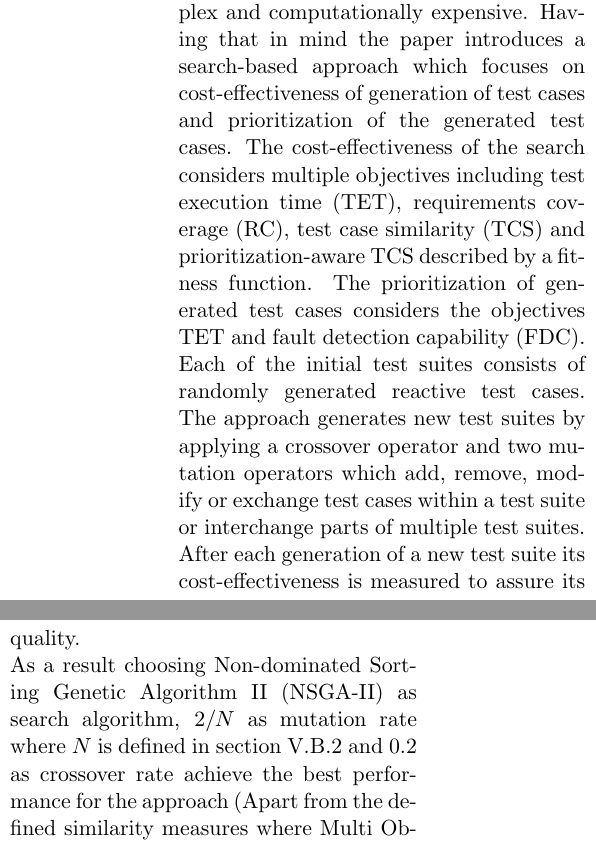
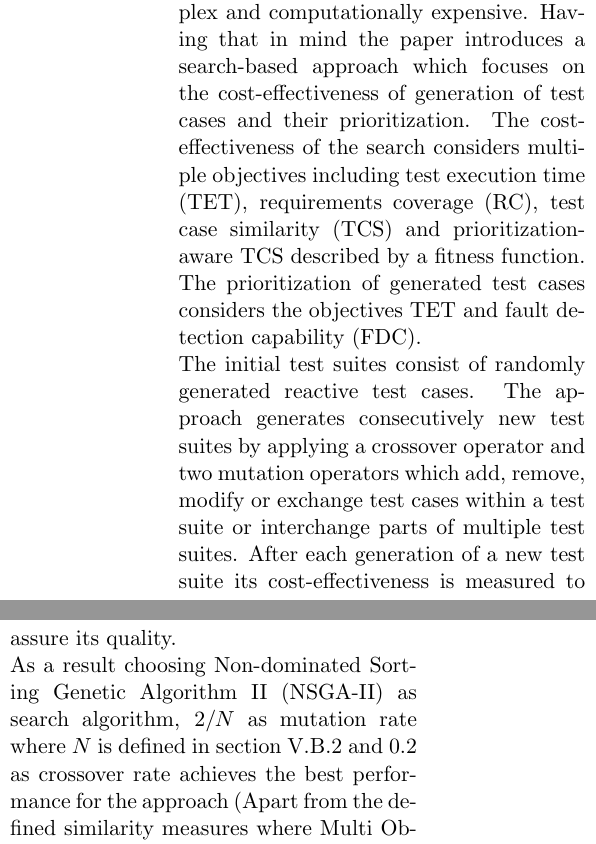
Before and after one commit to TrackerSB/SeminarTestingAutonomousCars, a LaTeX document (papers/01 - Search/11_summary.tex): two parts of the columns of page 1 of 3, joined at a grey line, cut so that both start at the same text. Compiled offline with pdfLaTeX.

Commit message:
paper: Nailcare summary 1.1

```diff
--- a/papers/01 - Search/11_summary.tex
+++ b/papers/01 - Search/11_summary.tex
@@ -31,13 +31,13 @@
 \section{Summary}
 The paper concentrates on \ac{CPS}s and simulation-based testing.
 Simulation-based testing is very complex and computationally expensive.
-Having that in mind the paper introduces a search-based approach which focuses on cost-effectiveness of generation of test cases and prioritization of the generated test cases.
+Having that in mind the paper introduces a search-based approach which focuses on the cost-effectiveness of generation of test cases and their prioritization.
 The cost-effectiveness of the search considers multiple objectives including \ac{TET}, \ac{RC}, \ac{TCS} and prioritization-aware \ac{TCS} described by a fitness function.
 The prioritization of generated test cases considers the objectives \ac{TET} and \ac{FDC}.\\
-Each of the initial test suites consists of randomly generated reactive test cases.
-The approach generates new test suites  by applying a crossover operator and two mutation operators which add, remove, modify or exchange test cases within a test suite or interchange parts of multiple test suites.
+The initial test suites consist of randomly generated reactive test cases.
+The approach generates consecutively new test suites by applying a crossover operator and two mutation operators which add, remove, modify or exchange test cases within a test suite or interchange parts of multiple test suites.
 After each generation of a new test suite its cost-effectiveness is measured to assure its quality.\\
-As a result choosing \ac{NSGA-II} as search algorithm, \(2/N\) as mutation rate where \(N\) is defined in section V.B.2 and 0.2 as crossover rate achieve the best performance for the approach (Apart from the defined similarity measures where \ac{MOEA/D} outperformed \ac{NSGA-II}).
+As a result choosing \ac{NSGA-II} as search algorithm, \(2/N\) as mutation rate where \(N\) is defined in section V.B.2 and 0.2 as crossover rate achieves the best performance for the approach (Apart from the defined similarity measures where \ac{MOEA/D} outperformed \ac{NSGA-II}).
 
 \section{Critical Content}
 The paper mentions crossover and mutation operators for creating test suites out of existing test suites.
```
Also changed, not shown: papers/01 - Search/11_summary.tex (4 more changed lines).
